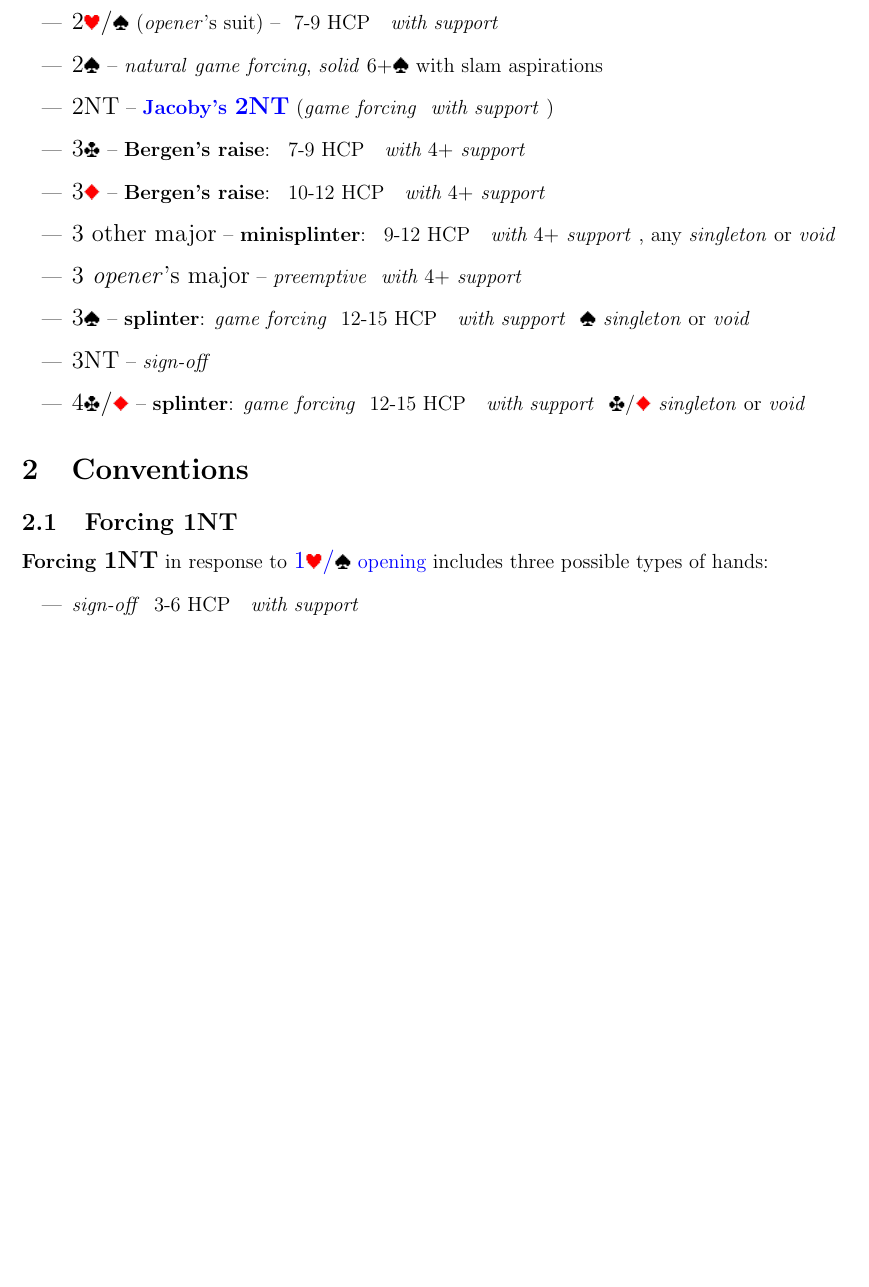
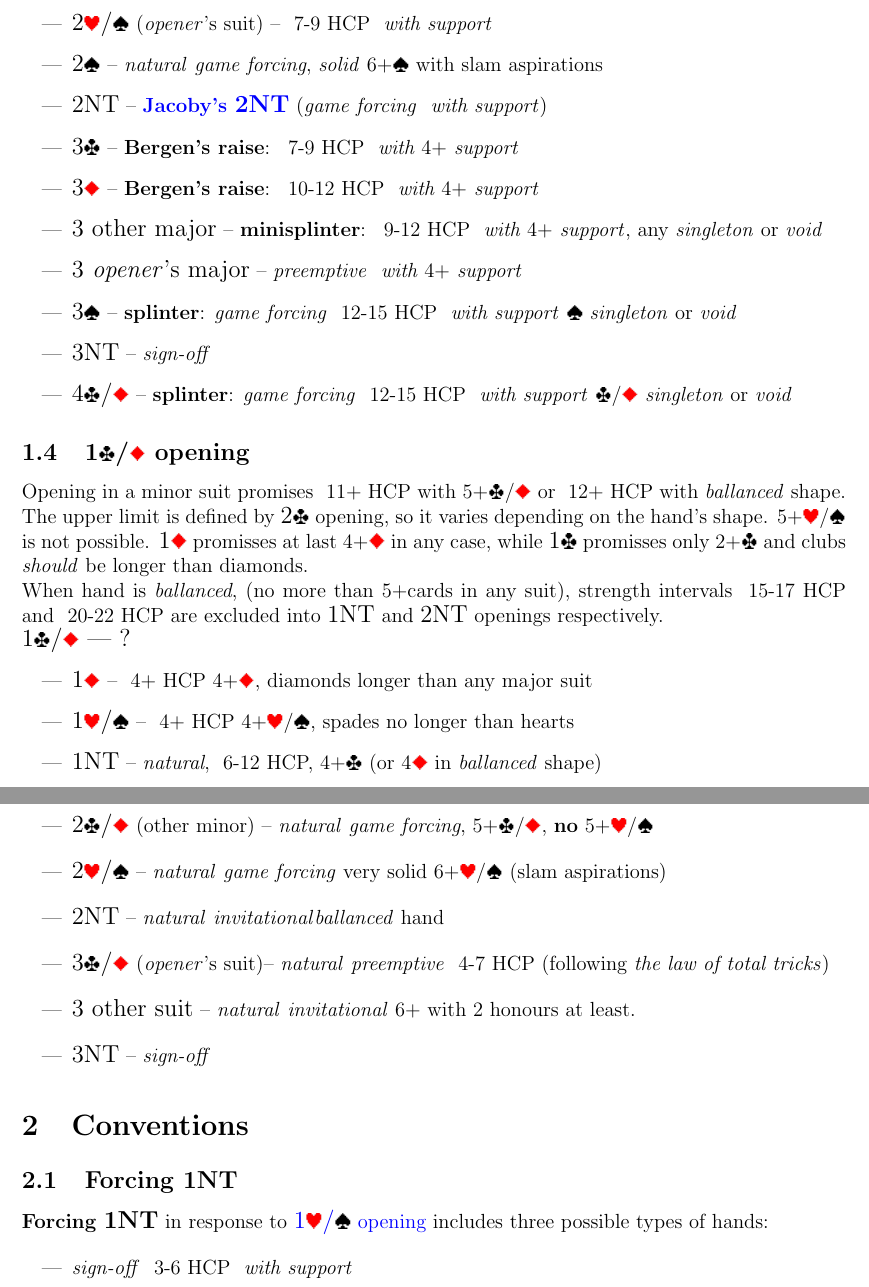
Before and after one commit to Sventimir/two-over-one, a LaTeX document (system.tex, which reads style.sty, tex/openings/1min.tex): part of page 3 of 6 before the commit and two parts of pages 3 and 4 of 6 after it, the two joined at a grey line, cut so that both start at the same text, the shorter picture padded with empty space. Compiled offline with pdfLaTeX.

Commit message:
Add basic description of 1 minor opening.

```diff
--- a/style.sty
+++ b/style.sty
@@ -65,16 +65,16 @@
 \newcommand{\semi}{\emph{semi-}}
 \newcommand{\ws}[1]{
     \ifx\relax#1\relax
-        \emph{with support}
+        \emph{with support}%
     \else
-        \emph{with #1 support}
+        \emph{with #1 support}%
     \fi
 }
 \newcommand{\wos}[1]{
     \ifx\relax#1\relax
-        \emph{without support}
+        \emph{without support}%
     \else
-        \emph{without #1 support}
+        \emph{without #1 support}%
     \fi
 }
 \newcommand{\stopper}{\emph{stopper in opp's suit}}
@@ -86,9 +86,9 @@
 \newcommand{\suit}[2]{$#1$#2}
 \newcommand{\hcp}[2]{
     \ifx\relax#2\relax
-        $#1+$ HCP
+        $#1+$ HCP%
     \else
-        $#1\hyp #2$ HCP
+        $#1\hyp #2$ HCP%
     \fi
 }
 
--- /dev/null
+++ b/tex/openings/1min.tex
@@ -0,0 +1,27 @@
+\subsection{\ctr{1\protect\minor} opening}
+\label{subsec:1min-op}
+
+Opening in a minor suit promises \hcp{11}{} with \suit{5+}{\minor} or \hcp{12}{} with \bal\/ shape. The upper limit
+is defined by \hyperref[subsec:2c-op]{\ctr{2\c} opening}, so it varies depending on the hand's shape. \suit{5+}{\major}
+is not possible. \ctr{1\d} promisses at last \suit{4+}{\d} in any case, while \ctr{1\c} promisses only \suit{2+}{\c}
+and clubs \emph{should} be longer than diamonds.
+
+When hand is \bal, (no more than \suit{5+}{cards} in any suit), strength intervals \hcp{15}{17} and \hcp{20}{22} are
+excluded into \ctr{1\nt} and \ctr{2\nt} openings respectively.
+
+\sequence{1\minor\ --- ?}
+\begin{itemize}
+  \newcommand{\nomajor}[1]{\no\ \suit{#1+}{\major}}
+  \newcommand{\strongws}{\hcp{16}{} if \ws{}}
+
+  \item \ctr{1\d} -- \hcp{4}{} \suit{4+}{\d}, diamonds longer than any major suit
+  \item \ctr{1\major} -- \hcp{4}{} \suit{4+}{\major}, spades no longer than hearts
+  \item \ctr{1\nt} -- \nat, \hcp{6}{12}, \suit{4+}{\c} (or \suit{4}{\d} in \bal\/ shape)
+  \item \ctr{2\minor} (\opn's suit) -- \semi\nat, \inv+ \suit{4+}{\minor}, \nomajor{4}
+  \item \ctr{2\minor} (other minor) -- \nat\ \gf, \suit{5+}{\minor}, \nomajor{5}
+  \item \ctr{2\major} -- \nat\ \gf\/ very solid \suit{6+}{\major} (slam aspirations)
+  \item \ctr{2\nt} -- \nat\ \inv \bal\/ hand
+  \item \ctr{3\minor} (\opn's suit)-- \nat\ \preempt\ \hcp{4}{7} (following \emph{the law of total tricks})
+  \item \ctr{3 other suit} -- \nat\ \inv\ \suit{6+}{} with 2 honours at least.
+  \item \ctr{3\nt} -- \so
+\end{itemize}
```
Also changed, not shown: system.tex (+1 -0 lines), tex/openings/1maj.tex (+4 -4 lines).
